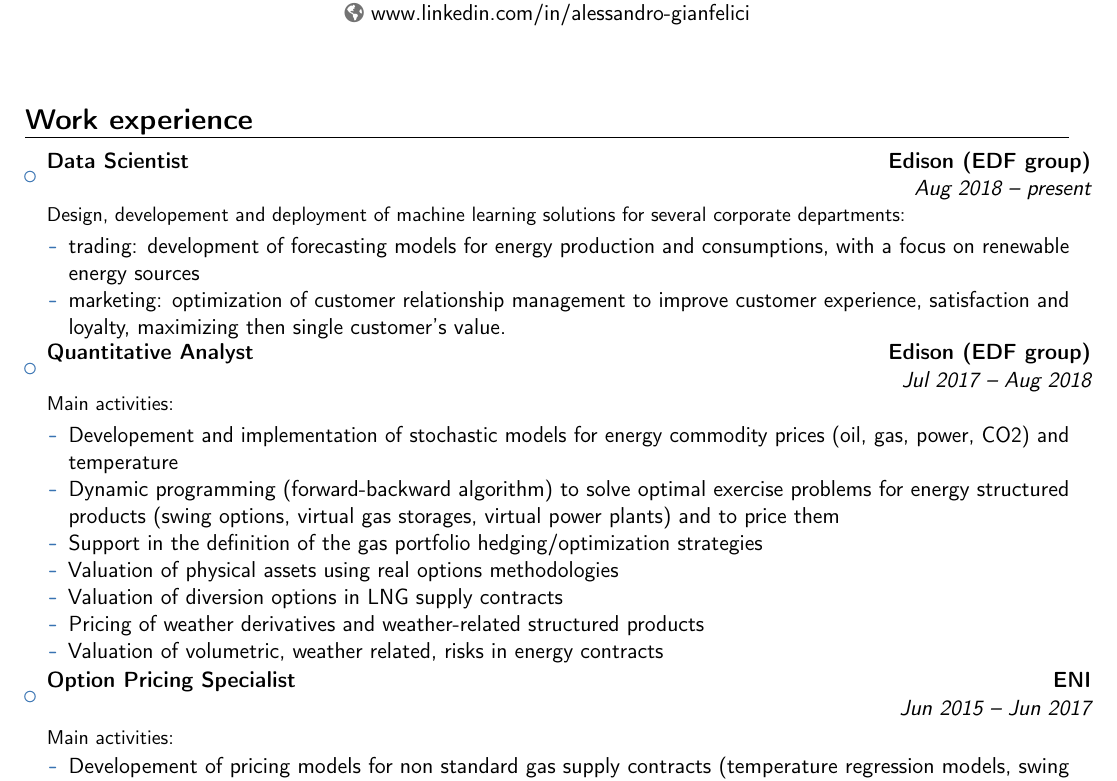
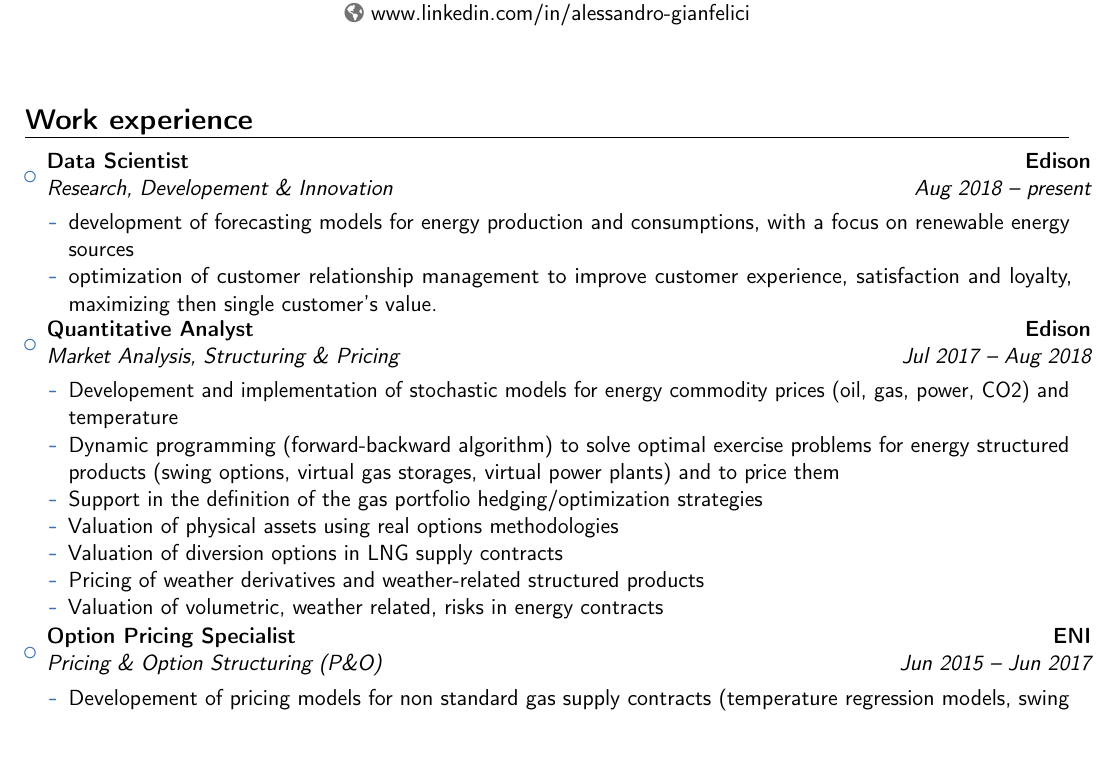
Before and after one commit to AlessandroGianfelici/curriculum, a LaTeX CV (curriculum_ENG.tex): part of page 1 of 2, cut so that both start at the same text, the shorter picture padded with empty space. Compiled offline with pdfLaTeX.

Commit message:
pulizia nella sezione esperienze lavorative

```diff
--- a/curriculum_ENG.tex
+++ b/curriculum_ENG.tex
@@ -58,14 +48,13 @@
 \section{Work experience}
 
 \begin{itemize}
-\item{\cventry{Aug 2018 -- present}{}{Data Scientist}{Edison (EDF group)}{}{\vspace{1pt}Design, developement and deployment of machine learning solutions for several corporate departments:}}
+\item{\cventry{Aug 2018 -- present}{Research, Developement \& Innovation}{Data Scientist}{Edison}{}{}}
 \begin{itemize}
-\item trading: development of forecasting models for energy production and consumptions, with a focus on renewable energy sources
-\item marketing: optimization of customer relationship management to improve customer experience, satisfaction and loyalty, maximizing then single customer's value.
-
+\item development of forecasting models for energy production and consumptions, with a focus on renewable energy sources
+\item optimization of customer relationship management to improve customer experience, satisfaction and loyalty, maximizing then single customer's value.
 \end{itemize}
 
-\item{\cventry{Jul 2017 -- Aug 2018}{}{Quantitative Analyst}{Edison (EDF group)}{}{Main activities:}}
+\item{\cventry{Jul 2017 -- Aug 2018}{Market Analysis, Structuring \& Pricing}{Quantitative Analyst}{Edison}{}{}}
 \begin{itemize}
 \item {Developement and implementation of stochastic models for energy commodity prices (oil, gas, power, CO2) and temperature}
 \item {Dynamic programming (forward-backward algorithm) to solve optimal exercise problems for energy structured products (swing options, virtual gas storages, virtual power plants) and to price them}
@@ -75,8 +64,7 @@
 \item {Pricing of weather derivatives and weather-related structured products}
 \item {Valuation of volumetric, weather related, risks in energy contracts}
 \end{itemize}
-\item{\cventry{Jun 2015 -- Jun 2017}{}{Option Pricing Specialist}{ENI}{}{\vspace{3pt}
-Main activities:}
+\item{\cventry{Jun 2015 -- Jun 2017}{Pricing \& Option Structuring (P\&O)}{Option Pricing Specialist}{ENI}{}{}
 \begin{itemize}
 \item {Developement of pricing models for non standard gas supply contracts (temperature regression models, swing options, physical and virtual storages, supply for thermoelectric power plants)}
 \item {Quantitative support for the gas portfolio management and hedging activities}
```
Also changed, not shown: curriculum_ENG.tex (35 more changed lines), 2 other files.
